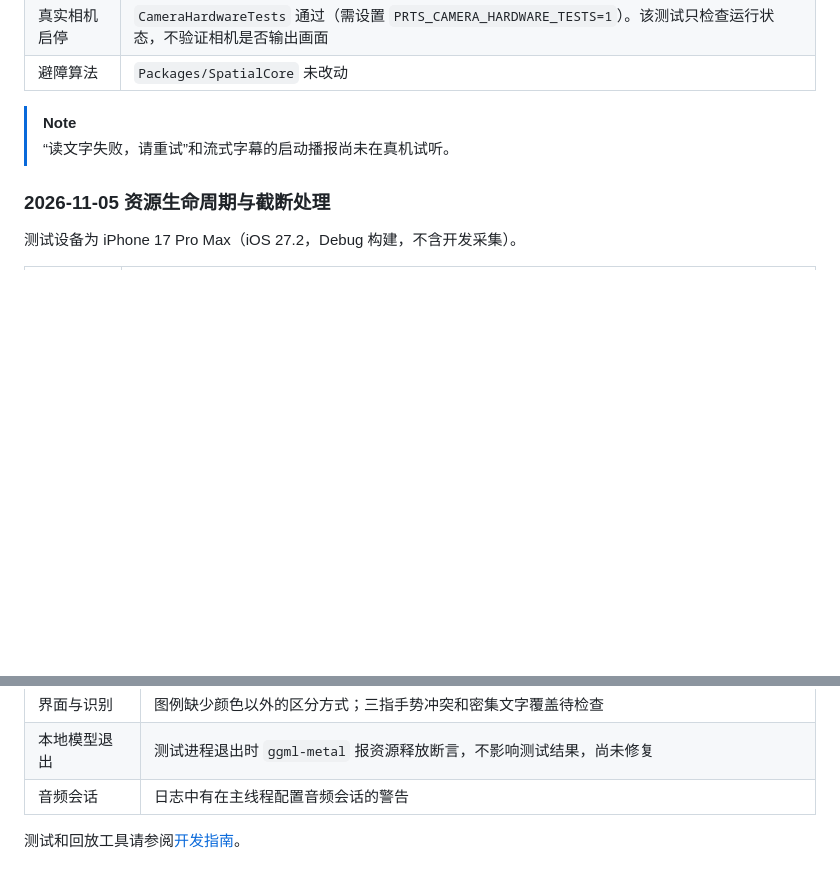
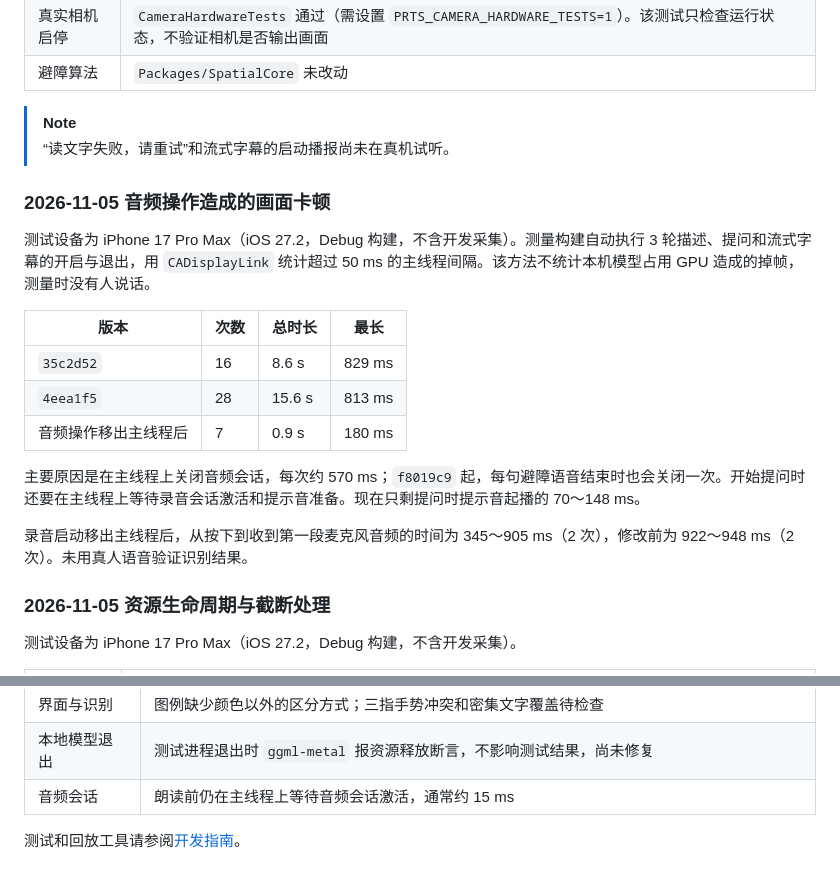
Before and after one commit to Rebel-Gloria/PRTS, a Markdown page: docs/validation.md, 2 parts joined by grey strips. Drawn GitHub-style; blank space fills up the shorter version.

Commit message:
Document audio threading and the measured preview stalls
Describe where each audio operation runs in the architecture guide. Record the stall and microphone latency measurements and what they do not cover.

```diff
--- a/docs/validation.md
+++ b/docs/validation.md
@@ -254,6 +254,20 @@ qwen3.8-flash、DeepSeek 和本机模型在 1920 以上不再增加 token 或提
 > [!NOTE]
 > “读文字失败，请重试”和流式字幕的启动播报尚未在真机试听。
 
+### 2026-11-05 音频操作造成的画面卡顿
+
+测试设备为 iPhone 17 Pro Max（iOS 27.2，Debug 构建，不含开发采集）。测量构建自动执行 3 轮描述、提问和流式字幕的开启与退出，用 `CADisplayLink` 统计超过 50 ms 的主线程间隔。该方法不统计本机模型占用 GPU 造成的掉帧，测量时没有人说话。
+
+| 版本 | 次数 | 总时长 | 最长 |
+|---|---|---|---|
+| `35c2d52` | 16 | 8.6 s | 829 ms |
+| `4eea1f5` | 28 | 15.6 s | 813 ms |
+| 音频操作移出主线程后 | 7 | 0.9 s | 180 ms |
+
+主要原因是在主线程上关闭音频会话，每次约 570 ms；`f8019c9` 起，每句避障语音结束时也会关闭一次。开始提问时还要在主线程上等待录音会话激活和提示音准备。现在只剩提问时提示音起播的 70～148 ms。
+
+录音启动移出主线程后，从按下到收到第一段麦克风音频的时间为 345～905 ms（2 次），修改前为 922～948 ms（2 次）。未用真人语音验证识别结果。
+
 ### 2026-11-05 资源生命周期与截断处理
 
 测试设备为 iPhone 17 Pro Max（iOS 27.2，Debug 构建，不含开发采集）。
@@ -294,6 +308,6 @@ qwen3.8-flash、DeepSeek 和本机模型在 1920 以上不再增加 token 或提
 | 无障碍 | 实体按键和辅助触控点按停止已验证；旁白、Magic Tap、眼动追踪、切换控制和 Siri 中文识别待视障用户验证 |
 | 界面与识别 | 图例缺少颜色以外的区分方式；三指手势冲突和密集文字覆盖待检查 |
 | 本地模型退出 | 测试进程退出时 `ggml-metal` 报资源释放断言，不影响测试结果，尚未修复 |
-| 音频会话 | 日志中有在主线程配置音频会话的警告 |
+| 音频会话 | 朗读前仍在主线程上等待音频会话激活，通常约 15 ms |
 
 测试和回放工具请参阅[开发指南](development.md#数据工具)。
```
Also changed, not shown: docs/architecture.md (+8 -0 lines).
